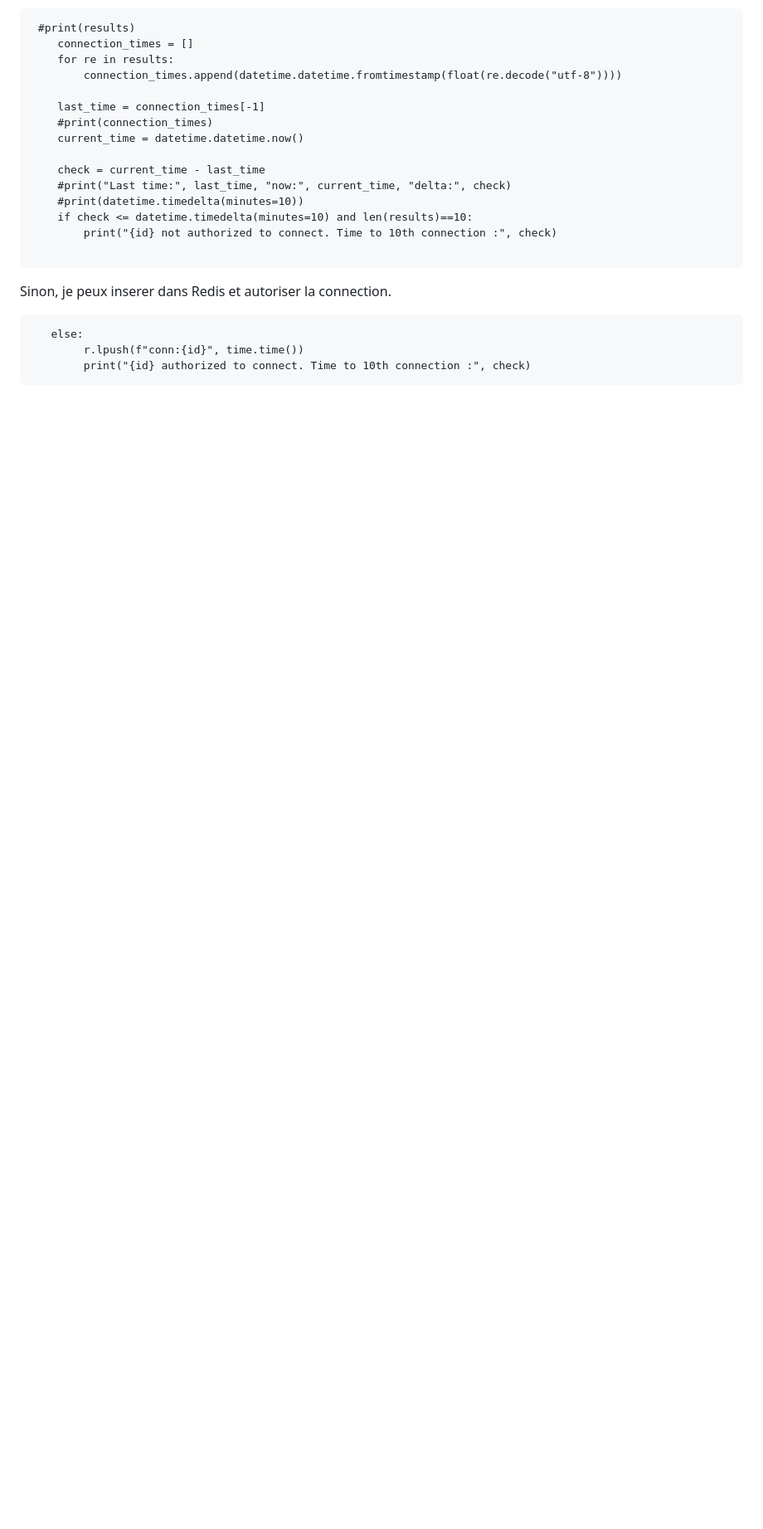
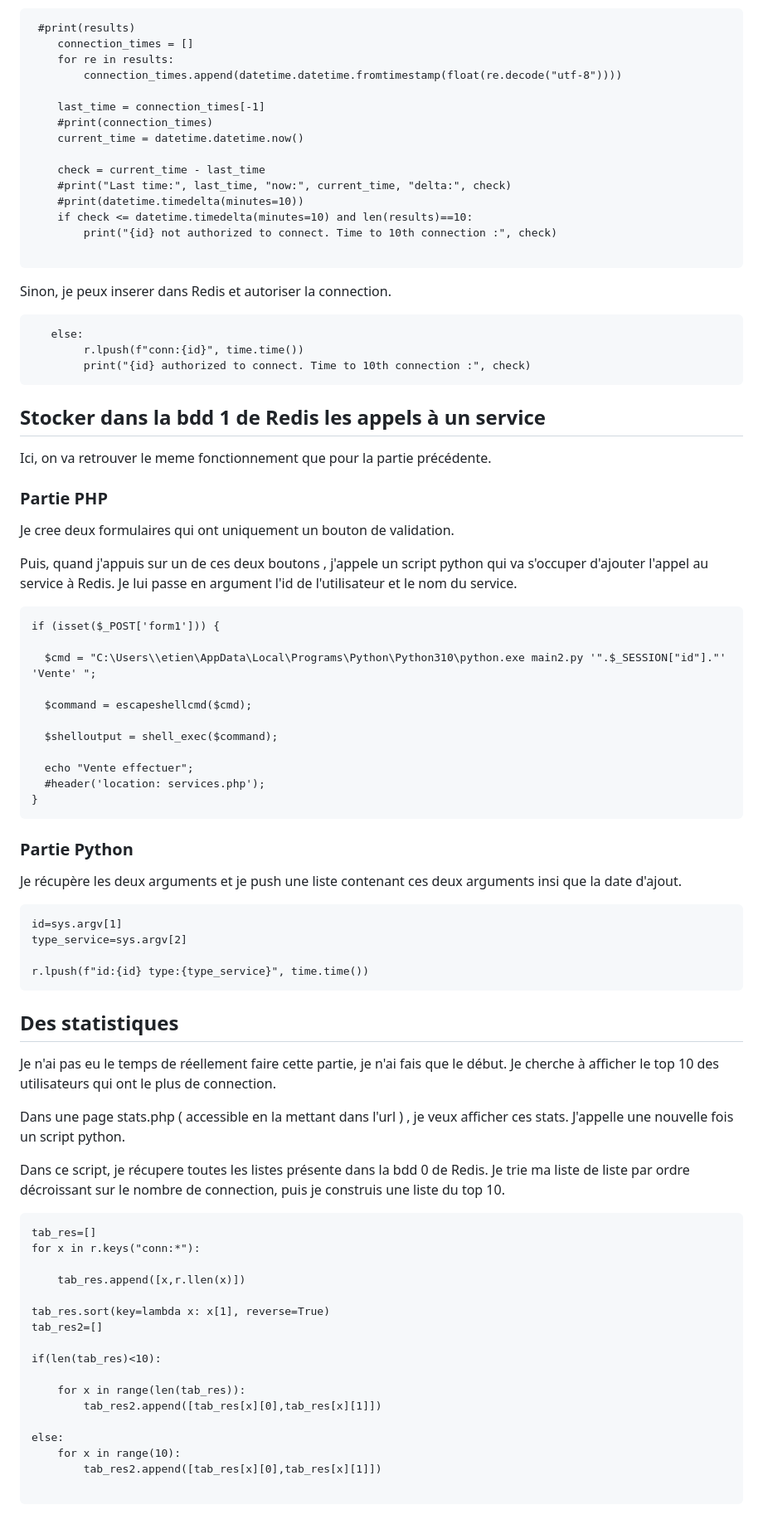
Before and after one commit to SwallowedStar/TP1_INFO834, a Markdown page: README.md, the part around one of its changes. Shown at 83% size. GitHub-like rendering; blank space fills up the shorter version.

````diff
--- a/README.md
+++ b/README.md
@@ -83,3 +88,65 @@ Sinon, je peux inserer dans Redis et autoriser la connection.
         r.lpush(f"conn:{id}", time.time())
         print("{id} authorized to connect. Time to 10th connection :", check)
 ```
+
+## Stocker dans la bdd 1 de Redis les appels à un service
+
+Ici, on va retrouver le meme fonctionnement que pour la partie précédente.
+
+### Partie PHP
+
+Je cree deux formulaires qui ont uniquement un bouton de validation.
+
+Puis, quand j'appuis sur un de ces deux boutons , j'appele un script python qui va s'occuper d'ajouter l'appel au service à Redis. Je lui passe en argument l'id de l'utilisateur et le nom du service.
+
+```
+if (isset($_POST['form1'])) {
+
+  $cmd = "C:\Users\\etien\AppData\Local\Programs\Python\Python310\python.exe main2.py '".$_SESSION["id"]."' 'Vente' ";
+
+  $command = escapeshellcmd($cmd);
+
+  $shelloutput = shell_exec($command);
+
+  echo "Vente effectuer";
+  #header('location: services.php');
+}
+```
+
+### Partie Python
+
+Je récupère les deux arguments et je push une liste contenant ces deux arguments insi que la date d'ajout.
+
+```
+id=sys.argv[1]
+type_service=sys.argv[2]
+
+r.lpush(f"id:{id} type:{type_service}", time.time())
+```
+
+## Des statistiques
+Je n'ai pas eu le temps de réellement faire cette partie, je n'ai fais que le début. Je cherche à afficher le top 10 des utilisateurs qui ont le plus de connection.
+
+Dans une page stats.php ( accessible en la mettant dans l'url ) , je veux afficher ces stats. J'appelle une nouvelle fois un script python.
+
+Dans ce script, je récupere toutes les listes présente dans la bdd 0 de Redis. Je trie ma liste de liste par ordre décroissant sur le nombre de connection, puis je construis une liste du top 10.
+
+```
+tab_res=[]
+for x in r.keys("conn:*"):
+
+    tab_res.append([x,r.llen(x)])
+
+tab_res.sort(key=lambda x: x[1], reverse=True)
+tab_res2=[]
+
+if(len(tab_res)<10):
+
+    for x in range(len(tab_res)):
+        tab_res2.append([tab_res[x][0],tab_res[x][1]])
+
+else:
+    for x in range(10):
+        tab_res2.append([tab_res[x][0],tab_res[x][1]])
+
+```
````
Also changed, not shown: other parts of README.md (+6 -1 lines).
